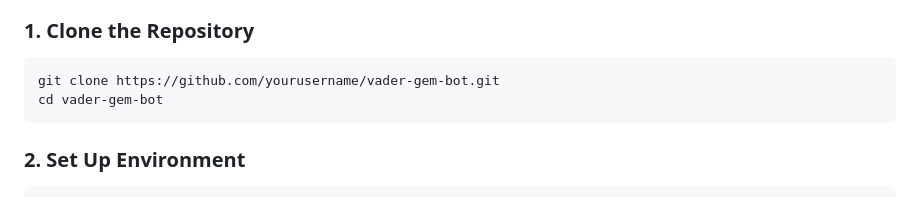
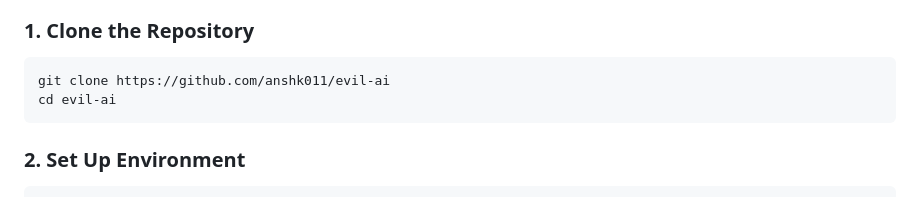
Before and after one commit to anshk011/evil-ai, a Markdown page: README.md, the part around the change. GitHub-like rendering.

````diff
--- a/README.md
+++ b/README.md
@@ -37,8 +37,8 @@ A production-ready, personality-driven AI Telegram bot powered by **NVIDIA Nemot
 ### 1. Clone the Repository
 
 ```bash
-git clone https://github.com/yourusername/vader-gem-bot.git
-cd vader-gem-bot
+git clone https://github.com/anshk011/evil-ai
+cd evil-ai
 ```
 
 ### 2. Set Up Environment
````
